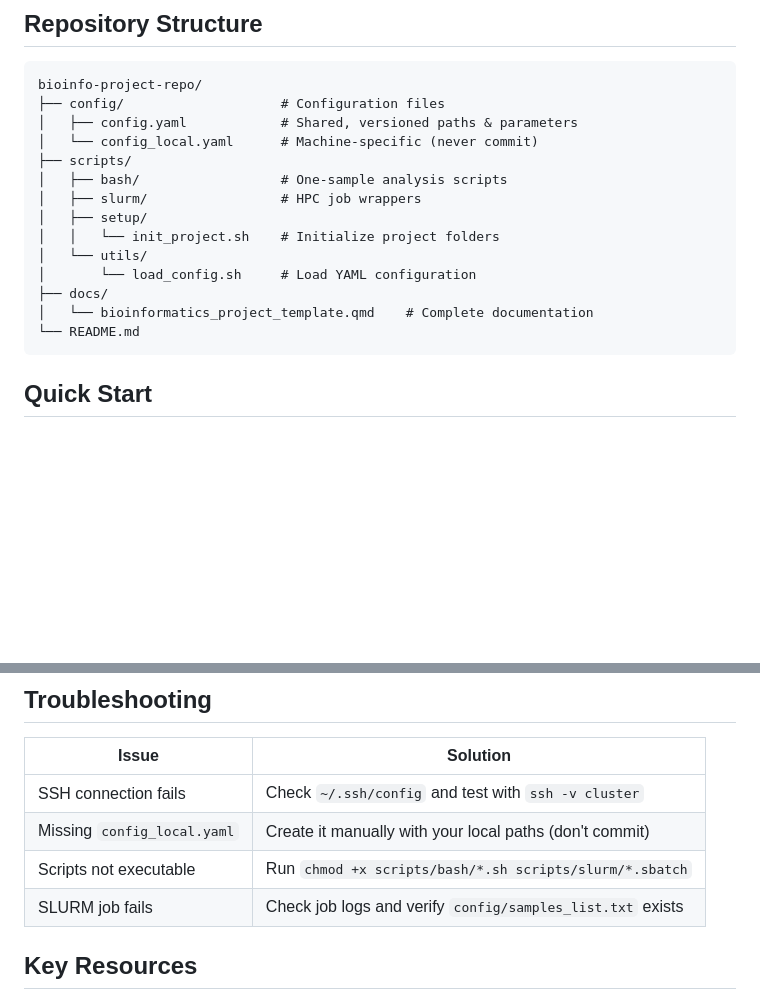
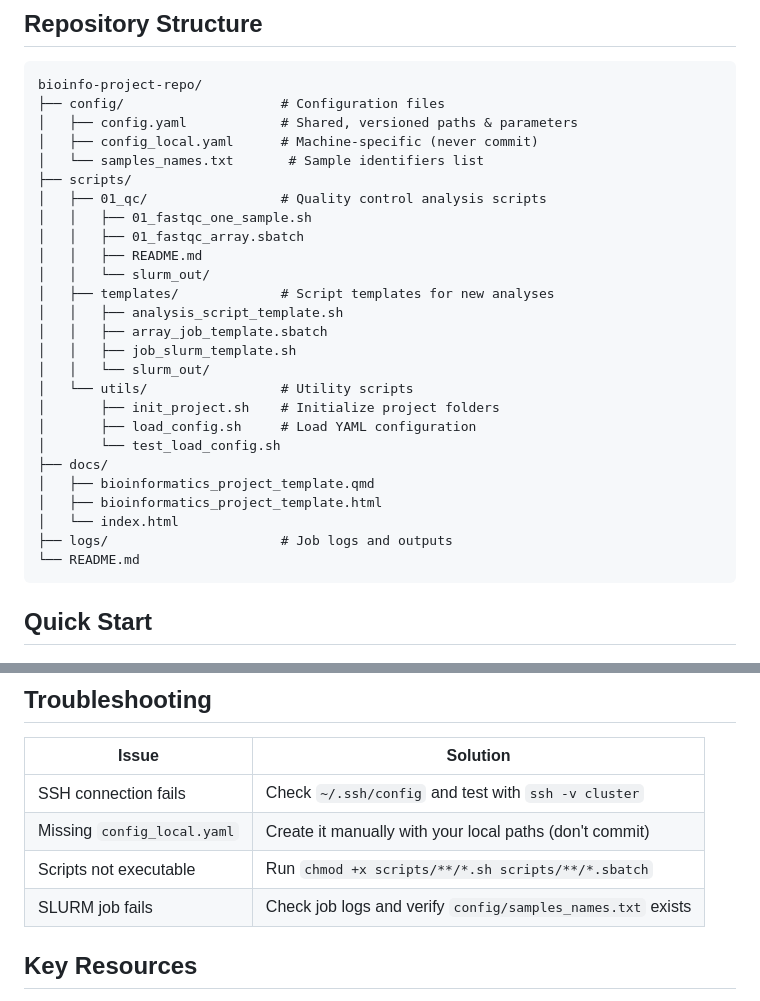
Before and after one commit to dmartingalvez/bioinfo-project-template, a Markdown page: README.md, 2 parts joined by grey strips. Rendered like a GitHub page; blank space fills up the shorter version.

Commit message:
update main readme.md

````diff
--- a/README.md
+++ b/README.md
@@ -17,16 +17,28 @@ A **generic, portable, and scalable template** for structuring any bioinformatic
 bioinfo-project-repo/
 ├── config/                    # Configuration files
 │   ├── config.yaml            # Shared, versioned paths & parameters
-│   └── config_local.yaml      # Machine-specific (never commit)
+│   ├── config_local.yaml      # Machine-specific (never commit)
+│   └── samples_names.txt       # Sample identifiers list
 ├── scripts/
-│   ├── bash/                  # One-sample analysis scripts
-│   ├── slurm/                 # HPC job wrappers
-│   ├── setup/
-│   │   └── init_project.sh    # Initialize project folders
-│   └── utils/
-│       └── load_config.sh     # Load YAML configuration
+│   ├── 01_qc/                 # Quality control analysis scripts
+│   │   ├── 01_fastqc_one_sample.sh
+│   │   ├── 01_fastqc_array.sbatch
+│   │   ├── README.md
+│   │   └── slurm_out/
+│   ├── templates/             # Script templates for new analyses
+│   │   ├── analysis_script_template.sh
+│   │   ├── array_job_template.sbatch
+│   │   ├── job_slurm_template.sh
+│   │   └── slurm_out/
+│   └── utils/                 # Utility scripts
+│       ├── init_project.sh    # Initialize project folders
+│       ├── load_config.sh     # Load YAML configuration
+│       └── test_load_config.sh
 ├── docs/
-│   └── bioinformatics_project_template.qmd    # Complete documentation
+│   ├── bioinformatics_project_template.qmd
+│   ├── bioinformatics_project_template.html
+│   └── index.html
+├── logs/                      # Job logs and outputs
 └── README.md
 ```
 
@@ -102,8 +114,8 @@ This template is designed to be **forked or cloned** as the basis for your proje
 |-------|----------|
 | SSH connection fails | Check `~/.ssh/config` and test with `ssh -v cluster` |
 | Missing `config_local.yaml` | Create it manually with your local paths (don't commit) |
-| Scripts not executable | Run `chmod +x scripts/bash/*.sh scripts/slurm/*.sbatch` |
-| SLURM job fails | Check job logs and verify `config/samples_list.txt` exists |
+| Scripts not executable | Run `chmod +x scripts/**/*.sh scripts/**/*.sbatch` |
+| SLURM job fails | Check job logs and verify `config/samples_names.txt` exists |
 
 ## Key Resources
 
````
